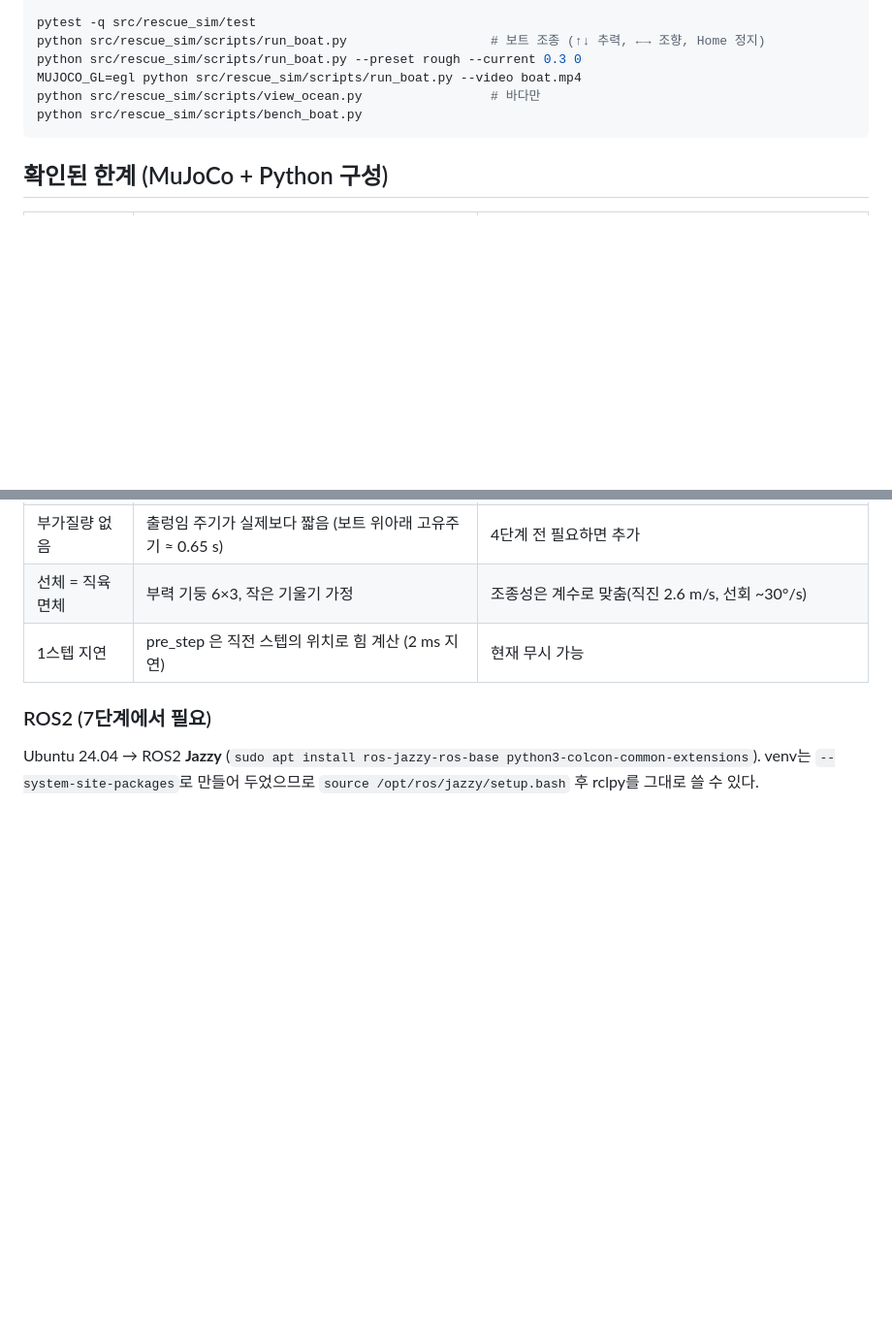
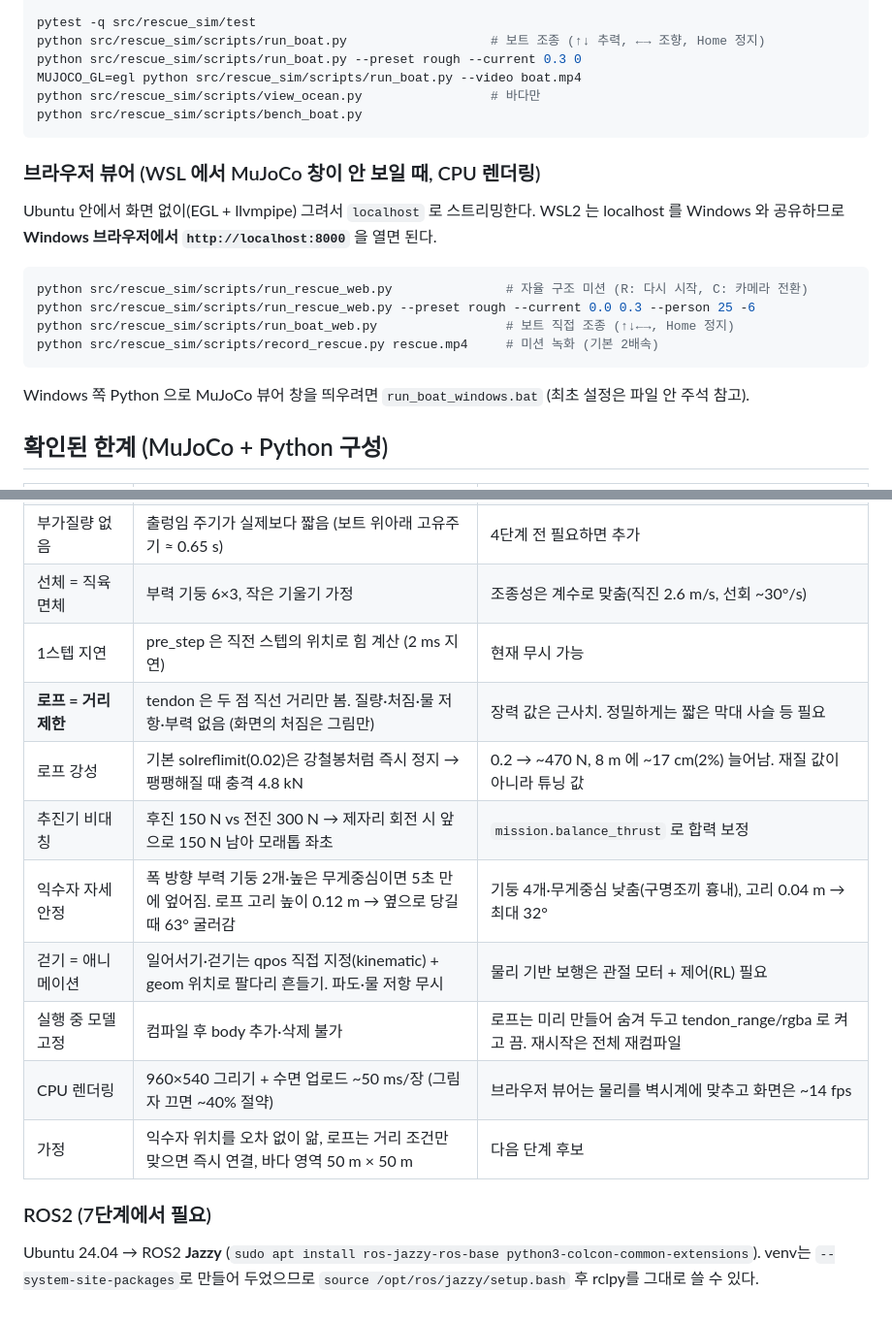
Before and after one commit to ODK2/TetherRescue-test, a Markdown page: README.md, 2 parts joined by grey strips. Shown at 97% size. GitHub-like rendering; blank space fills up the shorter version.

````diff
--- a/README.md
+++ b/README.md
@@ -69,6 +83,20 @@ python src/rescue_sim/scripts/view_ocean.py                 # 바다만
 python src/rescue_sim/scripts/bench_boat.py
 ```
 
+### 브라우저 뷰어 (WSL 에서 MuJoCo 창이 안 보일 때, CPU 렌더링)
+
+Ubuntu 안에서 화면 없이(EGL + llvmpipe) 그려서 `localhost` 로 스트리밍한다. WSL2 는 localhost 를 Windows 와 공유하므로
+**Windows 브라우저에서 `http://localhost:8000`** 을 열면 된다.
+
+```bash
+python src/rescue_sim/scripts/run_rescue_web.py               # 자율 구조 미션 (R: 다시 시작, C: 카메라 전환)
+python src/rescue_sim/scripts/run_rescue_web.py --preset rough --current 0.0 0.3 --person 25 -6
+python src/rescue_sim/scripts/run_boat_web.py                 # 보트 직접 조종 (↑↓←→, Home 정지)
+python src/rescue_sim/scripts/record_rescue.py rescue.mp4     # 미션 녹화 (기본 2배속)
+```
+
+Windows 쪽 Python 으로 MuJoCo 뷰어 창을 띄우려면 `run_boat_windows.bat` (최초 설정은 파일 안 주석 참고).
+
 ## 확인된 한계 (MuJoCo + Python 구성)
 
 | 항목 | 측정 / 내용 | 영향 · 대응 |
@@ -82,6 +110,14 @@ python src/rescue_sim/scripts/bench_boat.py
 | 부가질량 없음 | 출렁임 주기가 실제보다 짧음 (보트 위아래 고유주기 ≈ 0.65 s) | 4단계 전 필요하면 추가 |
 | 선체 = 직육면체 | 부력 기둥 6×3, 작은 기울기 가정 | 조종성은 계수로 맞춤(직진 2.6 m/s, 선회 ~30°/s) |
 | 1스텝 지연 | pre_step 은 직전 스텝의 위치로 힘 계산 (2 ms 지연) | 현재 무시 가능 |
+| **로프 = 거리 제한** | tendon 은 두 점 직선 거리만 봄. 질량·처짐·물 저항·부력 없음 (화면의 처짐은 그림만) | 장력 값은 근사치. 정밀하게는 짧은 막대 사슬 등 필요 |
+| 로프 강성 | 기본 solreflimit(0.02)은 강철봉처럼 즉시 정지 → 팽팽해질 때 충격 4.8 kN | 0.2 → ~470 N, 8 m 에 ~17 cm(2%) 늘어남. 재질 값이 아니라 튜닝 값 |
+| 추진기 비대칭 | 후진 150 N vs 전진 300 N → 제자리 회전 시 앞으로 150 N 남아 모래톱 좌초 | `mission.balance_thrust` 로 합력 보정 |
+| 익수자 자세 안정 | 폭 방향 부력 기둥 2개·높은 무게중심이면 5초 만에 엎어짐. 로프 고리 높이 0.12 m → 옆으로 당길 때 63° 굴러감 | 기둥 4개·무게중심 낮춤(구명조끼 흉내), 고리 0.04 m → 최대 32° |
+| 걷기 = 애니메이션 | 일어서기·걷기는 qpos 직접 지정(kinematic) + geom 위치로 팔다리 흔들기. 파도·물 저항 무시 | 물리 기반 보행은 관절 모터 + 제어(RL) 필요 |
+| 실행 중 모델 고정 | 컴파일 후 body 추가·삭제 불가 | 로프는 미리 만들어 숨겨 두고 tendon_range/rgba 로 켜고 끔. 재시작은 전체 재컴파일 |
+| CPU 렌더링 | 960×540 그리기 + 수면 업로드 ~50 ms/장 (그림자 끄면 ~40% 절약) | 브라우저 뷰어는 물리를 벽시계에 맞추고 화면은 ~14 fps |
+| 가정 | 익수자 위치를 오차 없이 앎, 로프는 거리 조건만 맞으면 즉시 연결, 바다 영역 50 m × 50 m | 다음 단계 후보 |
 
 
 ### ROS2 (7단계에서 필요)
````
Also changed, not shown: other parts of README.md (+20 -6 lines), docs/rescue_mission.jpg (added), 4 other files.
